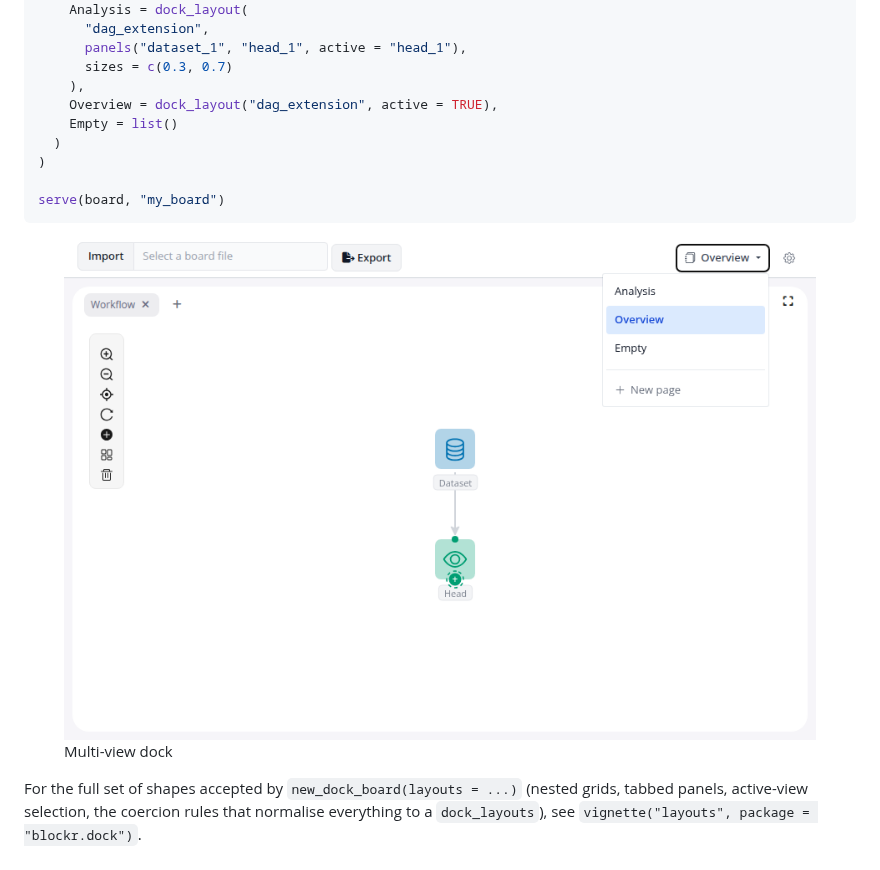
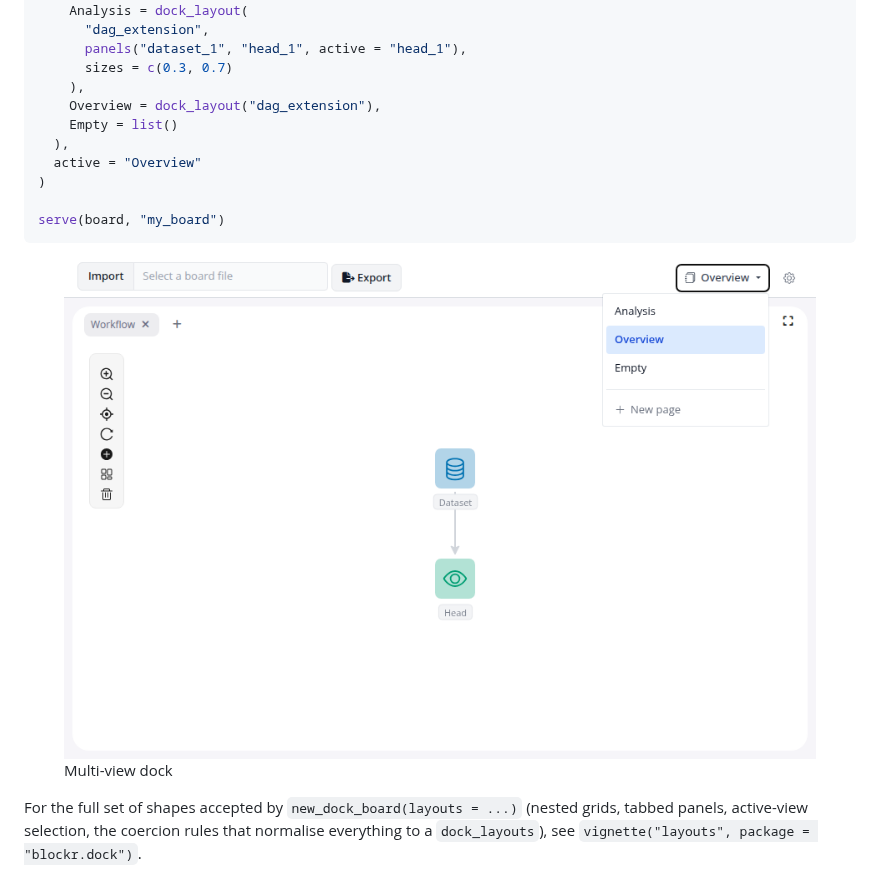
Before and after one commit to BristolMyersSquibb/blockr.dock, a Markdown page: README.md, the part around the change. Rendered like a GitHub page; pictures changed too: man/figures/views.png.

Commit message:
Fix multi-view example's invalid dock_layout(active=) usage
dock_layout() has no `active` argument, so `active = TRUE` was swept
into `...` as a stray layout node and the views example errored at
board construction. The active view is a container concern — select it
via new_dock_board(active = "Overview"). Re-knit README.md and its
figure from the corrected example.

```diff
--- a/README.md
+++ b/README.md
@@ -118,9 +118,10 @@ board <- new_dock_board(
       panels("dataset_1", "head_1", active = "head_1"),
       sizes = c(0.3, 0.7)
     ),
-    Overview = dock_layout("dag_extension", active = TRUE),
+    Overview = dock_layout("dag_extension"),
     Empty = list()
-  )
+  ),
+  active = "Overview"
 )
 
 serve(board, "my_board")
```
Also changed, not shown: 1 other file.
